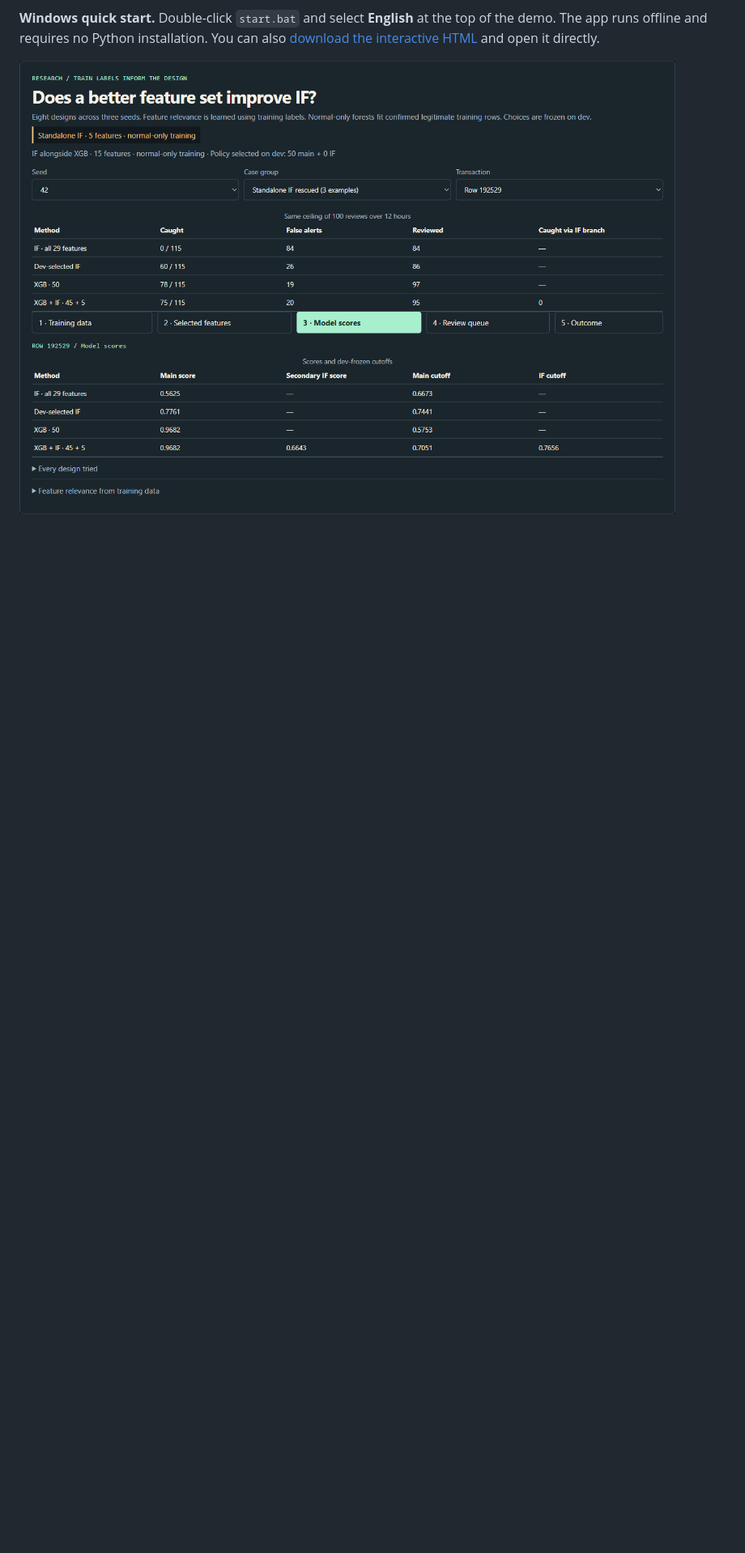
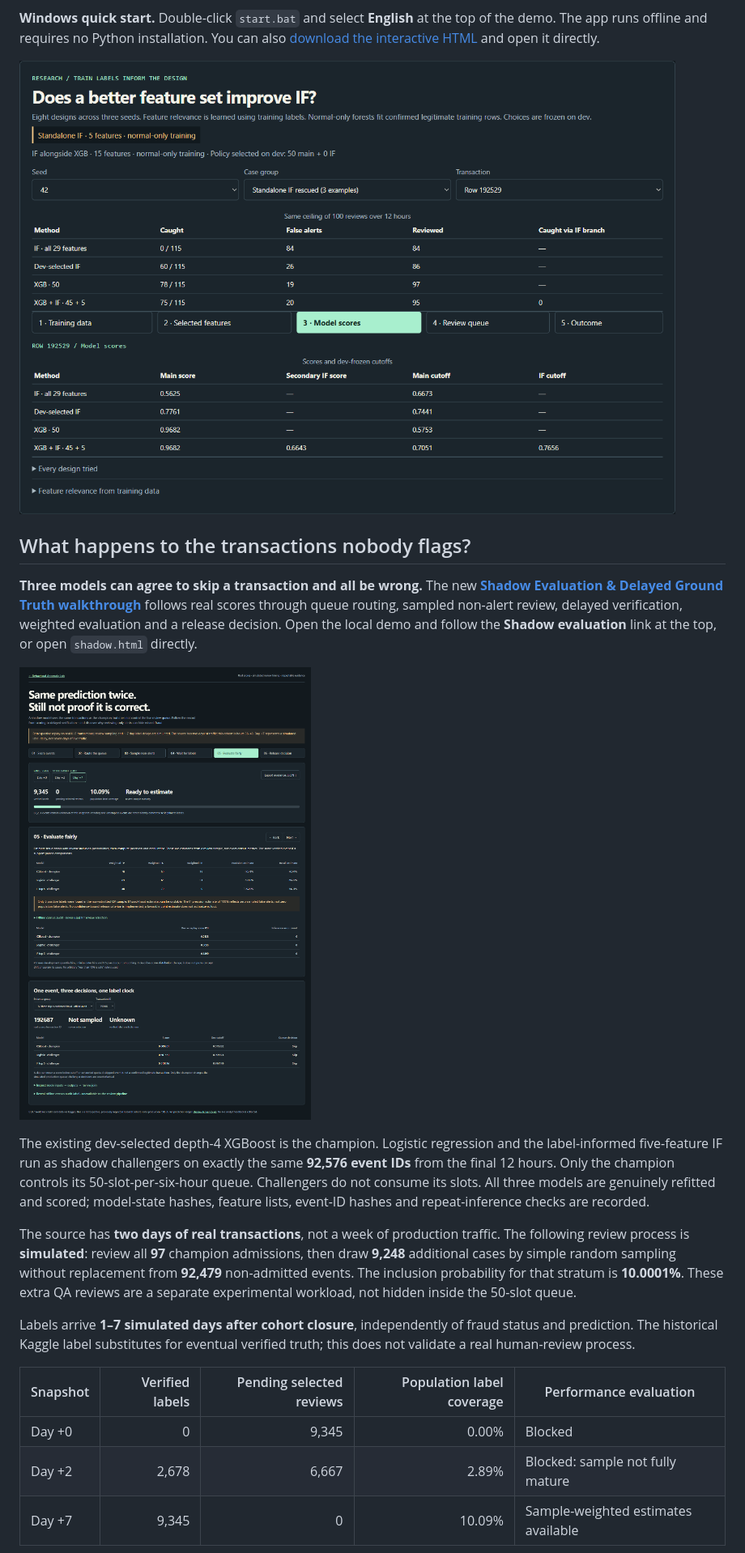
Before and after one commit to Boothill2001/behavioral-anomaly-lab, a Markdown page: README.md, the part around one of its changes. Shown at 81% size. GitHub-like rendering; pictures changed too: shadow-evaluation.png (added); blank space fills up the shorter version.

Commit message:
Add sampling-aware shadow evaluation with delayed label replay and release hold

```diff
--- a/README.md
+++ b/README.md
@@ -7,3 +7,22 @@ I compared scoring methods on **284,807 real, anonymized card transactions** fro
 **Windows quick start.** Double-click `start.bat` and select **English** at the top of the demo. The app runs offline and requires no Python installation. You can also [download the interactive HTML](https://raw.githubusercontent.com/Boothill2001/behavioral-anomaly-lab/main/index.html) and open it directly.
 
 ![The selected five-feature IF catches a fraud missed by the 29-feature model. The table shows results across the same evaluation cohort.](if-feature-study.png)
+
+## What happens to the transactions nobody flags?
+
+**Three models can agree to skip a transaction and all be wrong.** The new **[Shadow Evaluation & Delayed Ground Truth walkthrough](shadow.html)** follows real scores through queue routing, sampled non-alert review, delayed verification, weighted evaluation and a release decision. Open the local demo and follow the **Shadow evaluation** link at the top, or open `shadow.html` directly.
+
+![The complete review sample matures, but most transactions remain unknown. Weighted estimates are kept distinct from exact retrospective audit metrics.](shadow-evaluation.png)
+
+The existing dev-selected depth-4 XGBoost is the champion. Logistic regression and the label-informed five-feature IF run as shadow challengers on exactly the same **92,576 event IDs** from the final 12 hours. Only the champion controls its 50-slot-per-six-hour queue. Challengers do not consume its slots. All three models are genuinely refitted and scored; model-state hashes, feature lists, event-ID hashes and repeat-inference checks are recorded.
+
+The source has **two days of real transactions**, not a week of production traffic. The following review process is **simulated**: review all **97** champion admissions, then draw **9,248** additional cases by simple random sampling without replacement from **92,479** non-admitted events. The inclusion probability for that stratum is **10.0001%**. These extra QA reviews are a separate experimental workload, not hidden inside the 50-slot queue.
+
+Labels arrive **1–7 simulated days after cohort closure**, independently of fraud status and prediction. The historical Kaggle label substitutes for eventual verified truth; this does not validate a real human-review process.
+
+| Snapshot | Verified labels | Pending selected reviews | Population label coverage | Performance evaluation |
+|---|---:|---:|---:|---|
+| Day +0 | 0 | 9,345 | 0.00% | Blocked |
+| Day +2 | 2,678 | 6,667 | 2.89% | Blocked: sample not fully mature |
+| Day +7 | 9,345 | 0 | 10.09% | Sample-weighted estimates available |
+
```
Also changed, not shown: other parts of README.md (+35 -0 lines), 10 other files.
